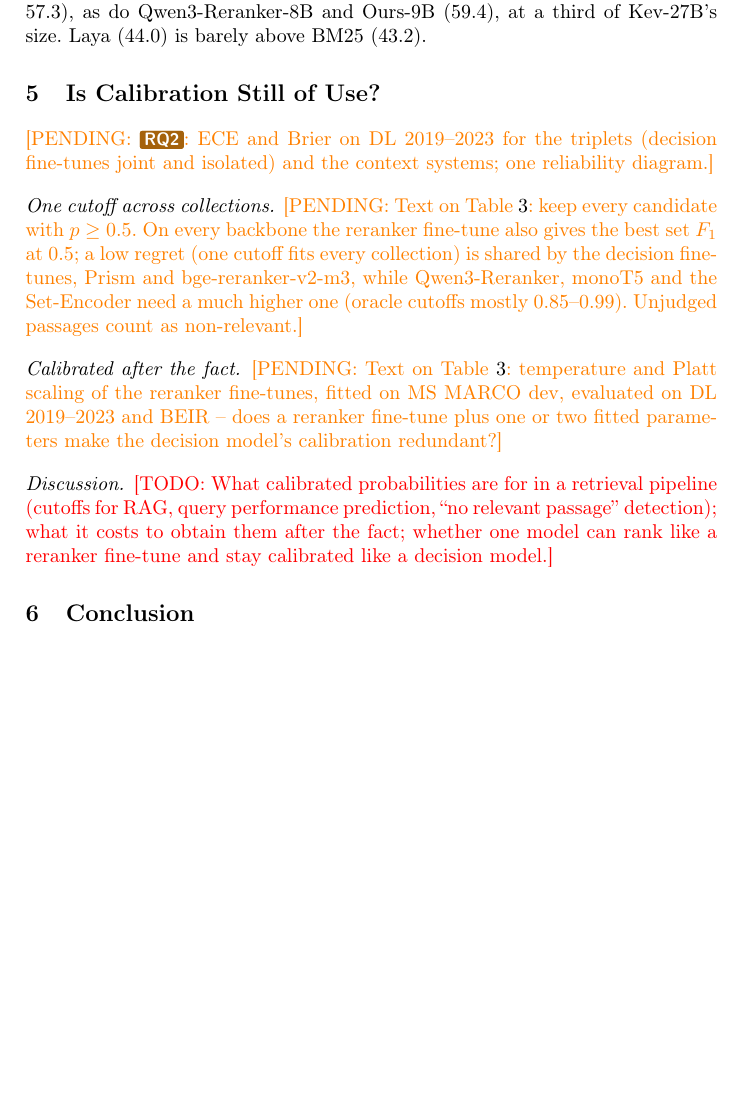
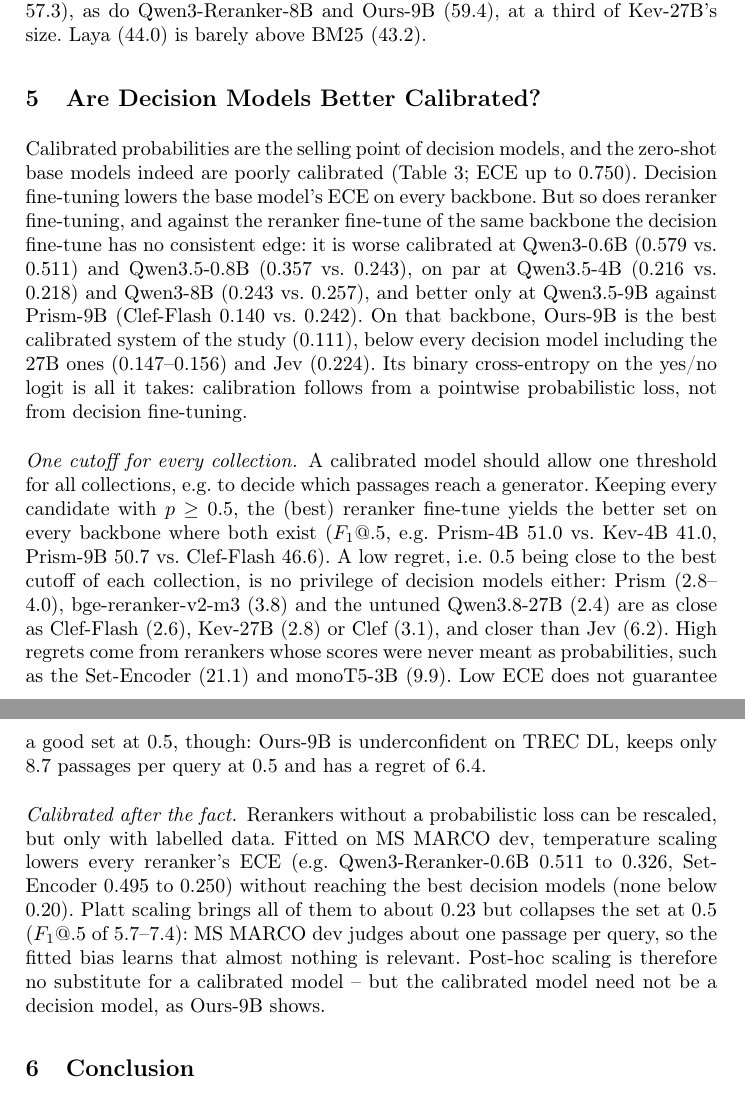
Before and after one commit to KanishkaGD/decision-rerank, a LaTeX paper (paper/main.tex, which reads paper/sections/05_calibration.tex): part of page 5 of 9 before the commit and two parts of pages 5 and 6 of 9 after it, the two joined at a grey line, cut so that both start at the same text, the shorter picture padded with empty space. Compiled offline with pdfLaTeX.

Commit message:
Paper: RQ2 results (ECE per triplet, one cutoff, post-hoc scaling, Ours-9B calibrated by its loss)
Co-Authored-By: Claude Opus 5.5 <noreply@anthropic.com>
Claude-Session: https://claude.ai/code/session_01MqFij8SrmwkVawsYydSUQo

```diff
--- a/paper/sections/05_calibration.tex
+++ b/paper/sections/05_calibration.tex
@@ -1,28 +1,37 @@
 % =====================================================================================
-% Section 5 -- Is calibration still of use? (RQ2)
-% Kept as an open question and argued in a discussion (docs/intent/paper-focus.md, decision 4);
-% evidence and proposals: docs/notes/calibration-proposal.md (Parts A and C).
+% Section 5 -- Calibration (RQ2)
+% Negative result (docs/intent/paper-focus.md 14, 17); evidence: docs/notes/calibration-proposal.md
+% (Parts A and C). Every number quoted here is in tables/calibration.tex.
 % =====================================================================================
-\section{Is Calibration Still of Use?}
+\section{Are Decision Models Better Calibrated?}
 \label{sec:calibration}
 
-\PENDING{\RQ{2}: ECE and Brier on DL 2019--2023 for the triplets (decision fine-tunes joint and
-isolated) and the context systems; one reliability diagram.}
+\input{tables/calibration}
 
-\paragraph{One cutoff across collections.}
-\input{tables/calibration}
-\PENDING{Text on Table~\ref{tab:calibration}: keep every candidate with $p \ge 0.5$. On every backbone the
-reranker fine-tune also gives the best set $F_1$ at 0.5; a low regret (one cutoff fits every collection)
-is shared by the decision fine-tunes, Prism and bge-reranker-v2-m3, while Qwen3-Reranker, monoT5 and the
-Set-Encoder need a much higher one (oracle cutoffs mostly 0.85--0.99). Unjudged passages count as non-relevant.}
+Calibrated probabilities are the selling point of decision models, and the zero-shot base models indeed are poorly
+calibrated (Table~\ref{tab:calibration}; ECE up to 0.750). Decision fine-tuning lowers the base model's ECE on every
+backbone. But so does reranker fine-tuning, and against the reranker fine-tune of the same backbone the decision
+fine-tune has no consistent edge: it is worse calibrated at Qwen3-0.6B (0.579 vs.\ 0.511) and Qwen3.5-0.8B (0.357
+vs.\ 0.243), on par at Qwen3.5-4B (0.216 vs.\ 0.218) and Qwen3-8B (0.243 vs.\ 0.257), and better only at Qwen3.5-9B
+against Prism-9B (Clef-Flash 0.140 vs.\ 0.242). On that backbone, Ours-9B is the best calibrated system of the study
+(0.111), below every decision model including the 27B ones (0.147--0.156) and \jev{} (0.224). Its binary
+cross-entropy on the yes/no logit is all it takes: calibration follows from a pointwise probabilistic loss, not from
+decision fine-tuning.
+
+\paragraph{One cutoff for every collection.}
+A calibrated model should allow one threshold for all collections, e.g.\ to decide which passages reach a
+generator. Keeping every candidate with $p \ge 0.5$, the (best) reranker fine-tune yields the better set on every
+backbone where both exist ($F_1$@.5, e.g.\ Prism-4B 51.0 vs.\ Kev-4B 41.0, Prism-9B 50.7 vs.\ Clef-Flash 46.6). A low regret,
+i.e.\ 0.5 being close to the best cutoff of each collection, is no privilege of decision models either: Prism (2.8--4.0),
+bge-reranker-v2-m3 (3.8) and the untuned Qwen3.8-27B (2.4) are as close as Clef-Flash (2.6), Kev-27B (2.8) or Clef
+(3.1), and closer than \jev{} (6.2). High regrets come from rerankers whose scores were never meant as probabilities,
+such as the Set-Encoder (21.1) and monoT5-3B (9.9). Low ECE does not guarantee a good set at 0.5, though: Ours-9B is
+underconfident on TREC DL, keeps only 8.7 passages per query at 0.5 and has a regret of 6.4.
 
 \paragraph{Calibrated after the fact.}
-
-\PENDING{Text on Table~\ref{tab:calibration}: temperature and Platt scaling of the reranker fine-tunes,
-fitted on MS~MARCO dev, evaluated on DL 2019--2023 and BEIR -- does a reranker fine-tune plus one or two
-fitted parameters make the decision model's calibration redundant?}
-
-\paragraph{Discussion.}
-\TODO{What calibrated probabilities are for in a retrieval pipeline (cutoffs for RAG, query performance
-prediction, ``no relevant passage'' detection); what it costs to obtain them after the fact; whether
-one model can rank like a reranker fine-tune and stay calibrated like a decision model.}
+Rerankers without a probabilistic loss can be rescaled, but only with labelled data. Fitted on MS~MARCO dev,
+temperature scaling lowers every reranker's ECE (e.g.\ Qwen3-Reranker-0.6B 0.511 to 0.326, Set-Encoder 0.495 to 0.250)
+without reaching the best decision models (none below 0.20). Platt scaling brings all of them to about 0.23 but
+collapses the set at 0.5 ($F_1$@.5 of 5.7--7.4): MS~MARCO dev judges about one passage per query, so the fitted bias
+learns that almost nothing is relevant. Post-hoc scaling is therefore no substitute for a calibrated model -- but the
+calibrated model need not be a decision model, as Ours-9B shows.
```
